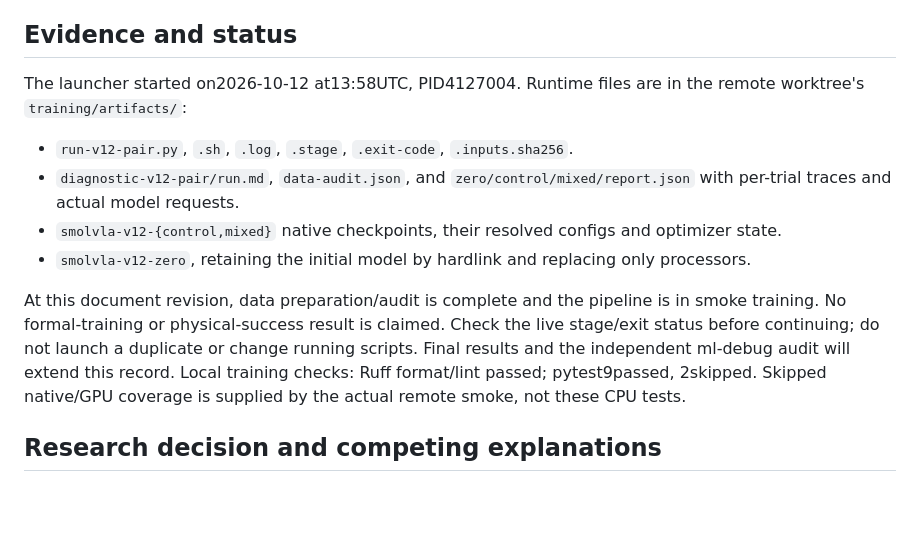
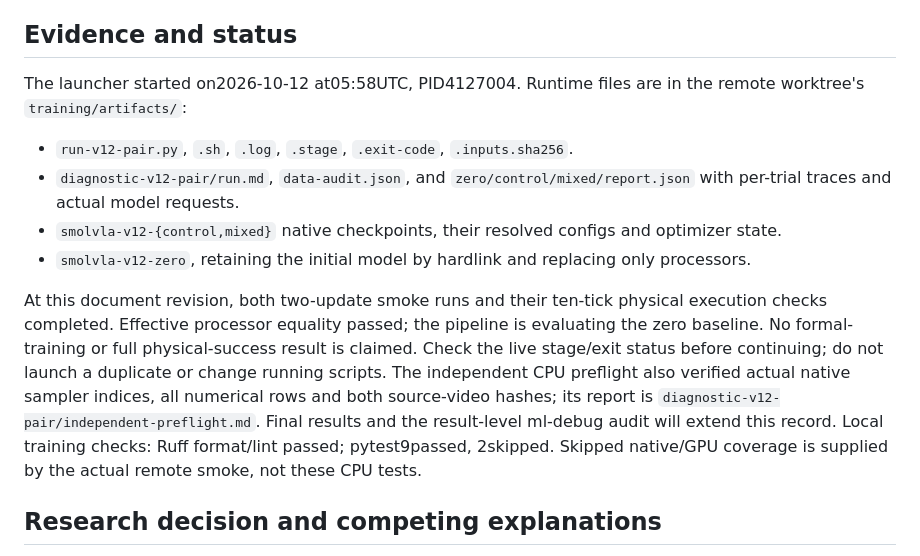
Before and after one commit to compforge/duckmind, a Markdown page: docs/project/vla-correction-pair-2026-10-12.md, the part around the change. Drawn GitHub-style; blank space fills up the shorter version.

Commit message:
docs: record VLA smoke completion and UTC launch time

```diff
--- a/docs/project/vla-correction-pair-2026-10-12.md
+++ b/docs/project/vla-correction-pair-2026-10-12.md
@@ -94,7 +94,7 @@ real-time deployment. Record latency relative to100ms execution and200ms predict
 
 ## Evidence and status
 
-The launcher started on2026-10-12 at13:58UTC, PID4127004. Runtime files are in the remote worktree's
+The launcher started on2026-10-12 at05:58UTC, PID4127004. Runtime files are in the remote worktree's
 `training/artifacts/`:
 
 - `run-v12-pair.py`, `.sh`, `.log`, `.stage`, `.exit-code`, `.inputs.sha256`.
@@ -103,10 +103,12 @@ The launcher started on2026-10-12 at13:58UTC, PID4127004. Runtime files are in t
 - `smolvla-v12-{control,mixed}` native checkpoints, their resolved configs and optimizer state.
 - `smolvla-v12-zero`, retaining the initial model by hardlink and replacing only processors.
 
-At this document revision, data preparation/audit is complete and the pipeline is in smoke training.
-No formal-training or physical-success result is claimed. Check the live stage/exit status before
-continuing; do not launch a duplicate or change running scripts. Final results and the independent
-ml-debug audit will extend this record. Local training checks: Ruff format/lint passed; pytest9passed,
+At this document revision, both two-update smoke runs and their ten-tick physical execution checks
+completed. Effective processor equality passed; the pipeline is evaluating the zero baseline.
+No formal-training or full physical-success result is claimed. Check the live stage/exit status before
+continuing; do not launch a duplicate or change running scripts. The independent CPU preflight also verified actual native sampler indices, all numerical rows and
+both source-video hashes; its report is `diagnostic-v12-pair/independent-preflight.md`. Final results
+and the result-level ml-debug audit will extend this record. Local training checks: Ruff format/lint passed; pytest9passed,
 2skipped. Skipped native/GPU coverage is supplied by the actual remote smoke, not these CPU tests.
 
 ## Research decision and competing explanations
```
